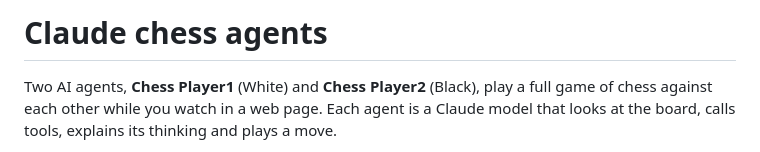
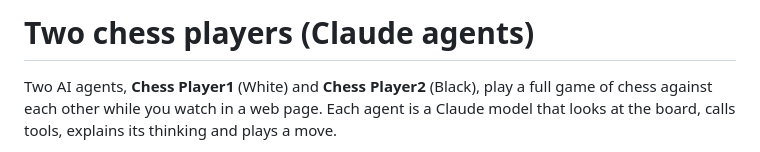
Before and after one commit to kdutta19/chess-playing-agents, a Markdown page: README.md, the part around the change. Rendered like a GitHub page.

Commit message:
Rename README title
Co-Authored-By: Claude Opus 5.5 <noreply@anthropic.com>

```diff
--- a/README.md
+++ b/README.md
@@ -1,4 +1,4 @@
-# Claude chess agents
+# Two chess players (Claude agents)
 
 Two AI agents, **Chess Player1** (White) and **Chess Player2** (Black), play a
 full game of chess against each other while you watch in a web page. Each agent
```
